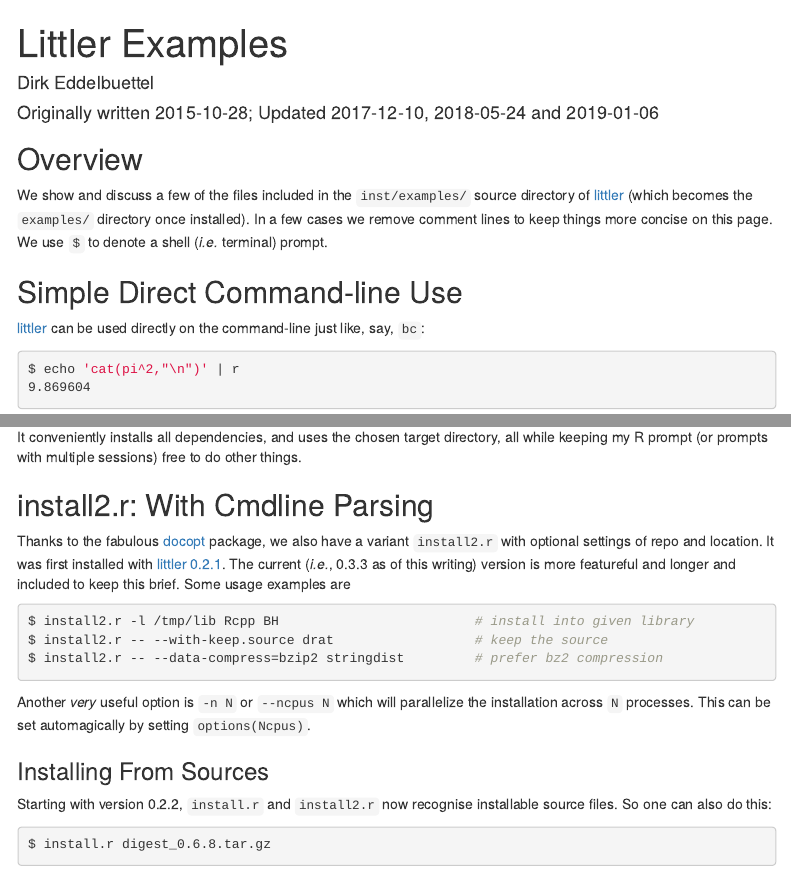
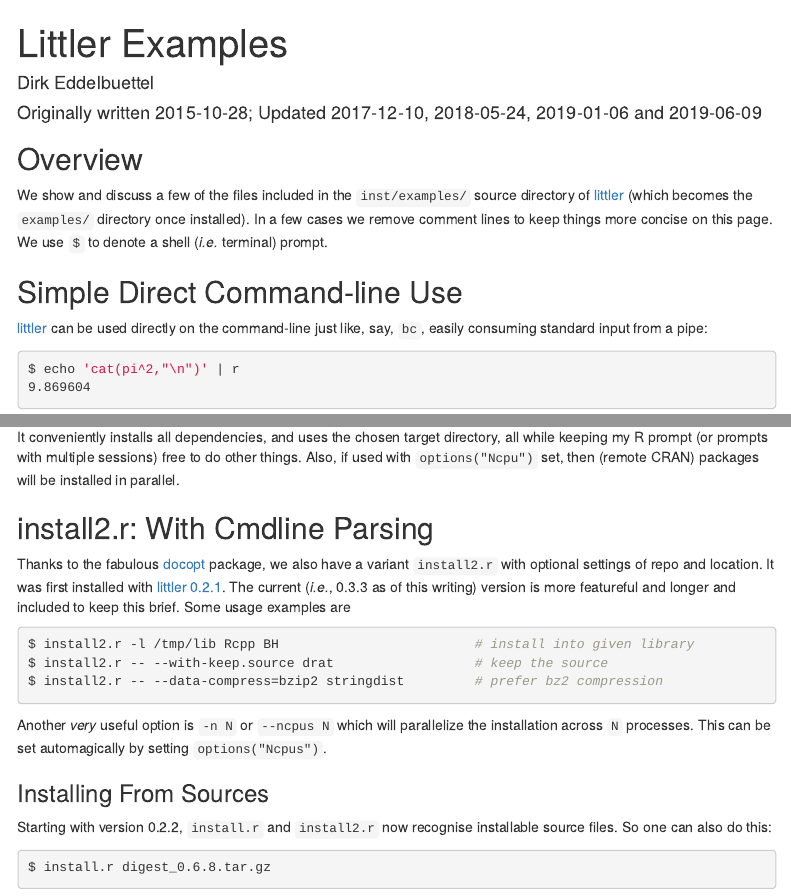
Before and after one commit to eddelbuettel/littler, an R Markdown document (vignettes/littler-examples.Rmd): the page in a window 1100 px wide, from its top, and a second part further down, joined at a grey line. Rendered offline with R 4.5, knitr and Pandoc, with nearby package versions; menus at the side of the page are left out.

Commit message:
release 0.3.8

````diff
--- a/vignettes/littler-examples.Rmd
+++ b/vignettes/littler-examples.Rmd
@@ -23,7 +23,8 @@
 ## Simple Direct Command-line Use
 
 [littler](http://dirk.eddelbuettel.com/code/littler.html) can be used
-directly on the command-line just like, say, `bc`:
+directly on the command-line just like, say, `bc`, easily consuming standard
+input from a pipe:
 
 ```bash
 $ echo 'cat(pi^2,"\n")' | r
@@ -120,7 +120,8 @@
 
 It conveniently installs all dependencies, and uses the chosen target
 directory, all while keeping my R prompt (or prompts with multiple sessions)
-free to do other things.
+free to do other things.  Also, if used with `options("Ncpu")` set, then
+(remote CRAN) packages will be installed in parallel.
 
 ## install2.r: With Cmdline Parsing
 
@@ -138,7 +139,7 @@
 
 Another _very_ useful option is `-n N` or `--ncpus N` which will parallelize
 the installation across `N` processes.  This can be set automagically by
-setting `options(Ncpus)`.
+setting `options("Ncpus")`.
 
 ### Installing From Sources
 
````
Also changed, not shown: vignettes/littler-examples.Rmd (5 more changed lines), 7 other files.
